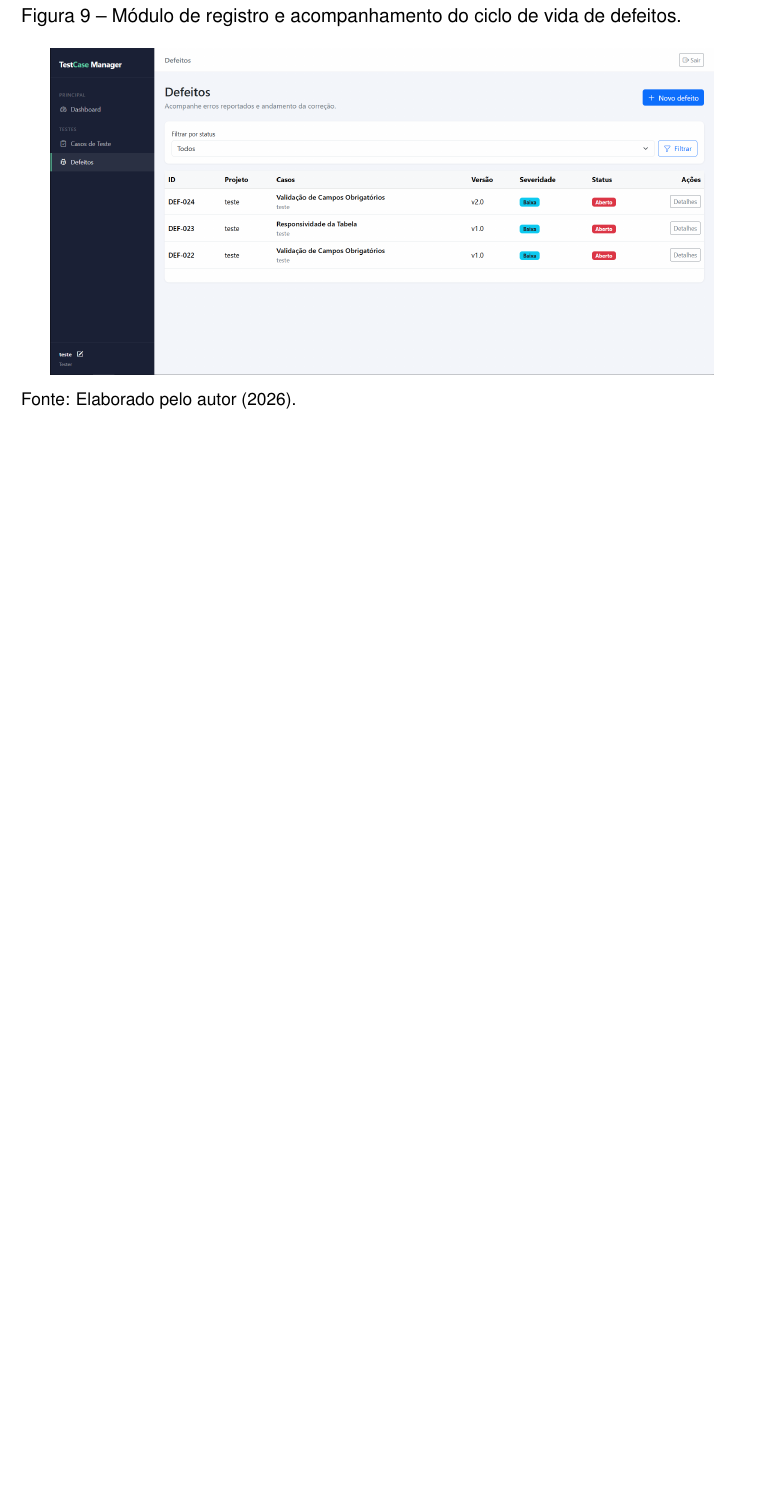
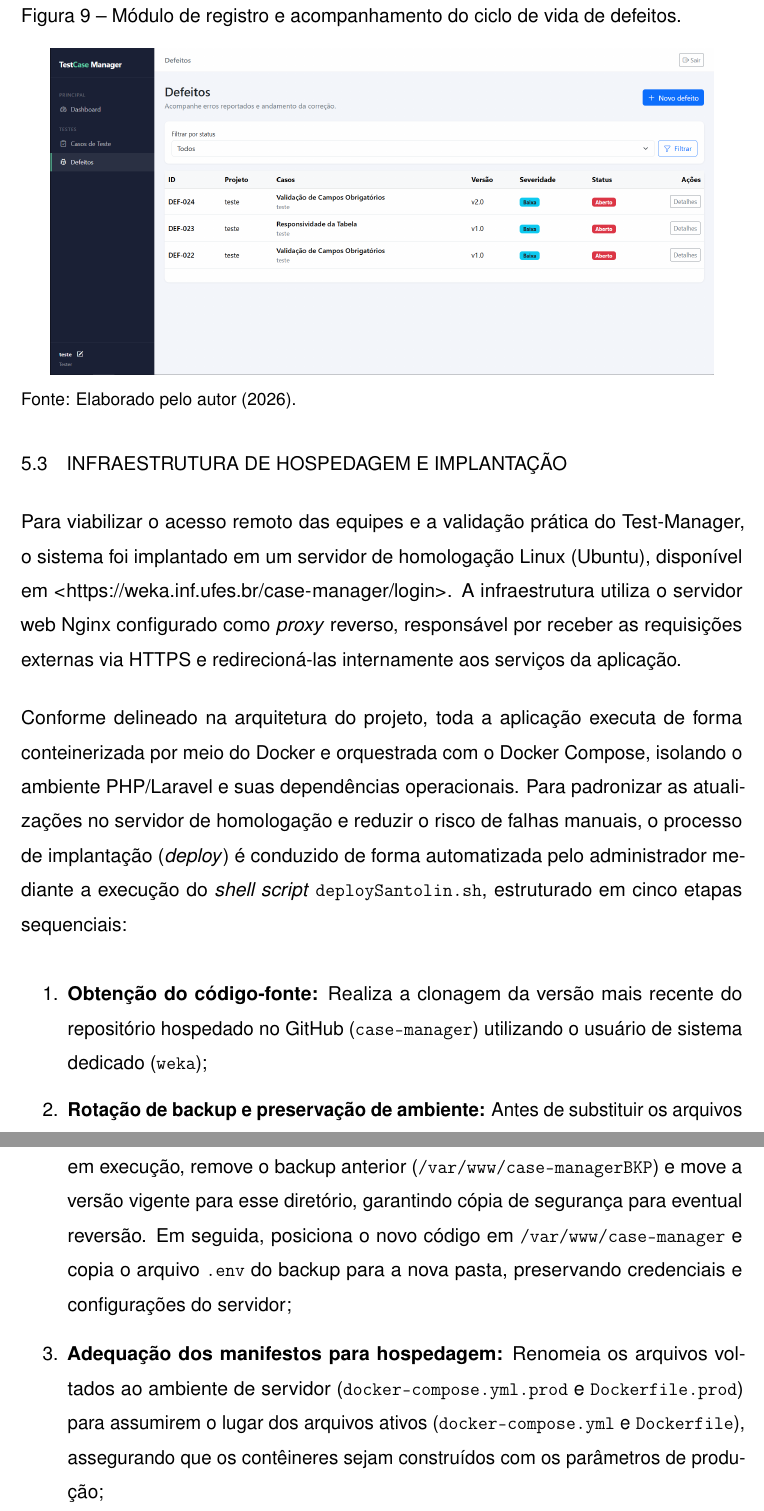
Before and after one commit to joaosantolin/tcc, a LaTeX document (main.tex, which reads textuais/sistema.tex): part of page 43 of 64 before the commit and two parts of pages 43 and 44 of 65 after it, the two joined at a grey line, cut so that both start at the same text, the shorter picture padded with empty space. Compiled offline with pdfLaTeX.

Commit message:
hospedagem

```diff
--- a/textuais/sistema.tex
+++ b/textuais/sistema.tex
@@ -117,3 +117,14 @@ No módulo de gerenciamento de defeitos (Figura \ref{fig:tela_defeitos}), o rela
     \vspace{0.2cm}
     {\raggedright \small Fonte: Elaborado pelo autor (2026).\par}
 \end{figure}
+
+\section{Infraestrutura de Hospedagem e Implantação}
+
+Para viabilizar o acesso remoto das equipes e a validação prática do Test-Manager, o sistema foi implantado em um servidor de homologação Linux (Ubuntu), disponível em \url{https://weka.inf.ufes.br/case-manager/login}. A infraestrutura utiliza o servidor web Nginx configurado como \textit{proxy} reverso, responsável por receber as requisições externas via HTTPS e redirecioná-las internamente aos serviços da aplicação.
+
+Conforme delineado na arquitetura do projeto, toda a aplicação executa de forma conteinerizada por meio do Docker e orquestrada com o Docker Compose, isolando o ambiente PHP/Laravel e suas dependências operacionais. Para padronizar as atualizações no servidor de homologação e reduzir o risco de falhas manuais, o processo de implantação (\textit{deploy}) é conduzido de forma automatizada pelo administrador mediante a execução do \textit{shell script} \texttt{deploySantolin.sh}, estruturado em cinco etapas sequenciais:
+\begin{enumerate}
+    \item \textbf{Obtenção do código-fonte:} Realiza a clonagem da versão mais recente do repositório hospedado no GitHub (\texttt{case-manager}) utilizando o usuário de sistema dedicado (\texttt{weka});
+    \item \textbf{Rotação de backup e preservação de ambiente:} Antes de substituir os arquivos em execução, remove o backup anterior (\texttt{/var/www/case-managerBKP}) e move a versão vigente para esse diretório, garantindo cópia de segurança para eventual reversão. Em seguida, posiciona o novo código em \texttt{/var/www/case-manager} e copia o arquivo \texttt{.env} do backup para a nova pasta, preservando credenciais e configurações do servidor;
+    \item \textbf{Adequação dos manifestos para hospedagem:} Renomeia os arquivos voltados ao ambiente de servidor (\texttt{docker-compose.yml.prod} e \texttt{Dockerfile.prod}) para assumirem o lugar dos arquivos ativos (\texttt{docker-compose.yml} e \texttt{Dockerfile}), assegurando que os contêineres sejam construídos com os parâmetros de produção;
+    \item \textbf{Reconstrução e orquestração dos contêineres Docker:} No diretório do projeto, encerra os contêineres anteriores (\texttt{docker compose down}), realiza o novo \textit{build} das imagens e inicializa os serviços em segundo plano (\texttt{docker compose up -d --build}), aguardando um breve intervalo de estabilização;
```
Also changed, not shown: main.tex (+1 -1 lines), main.bbl, main.pdf, textuais/sistema.tex (4 more changed lines), 11 other files.
